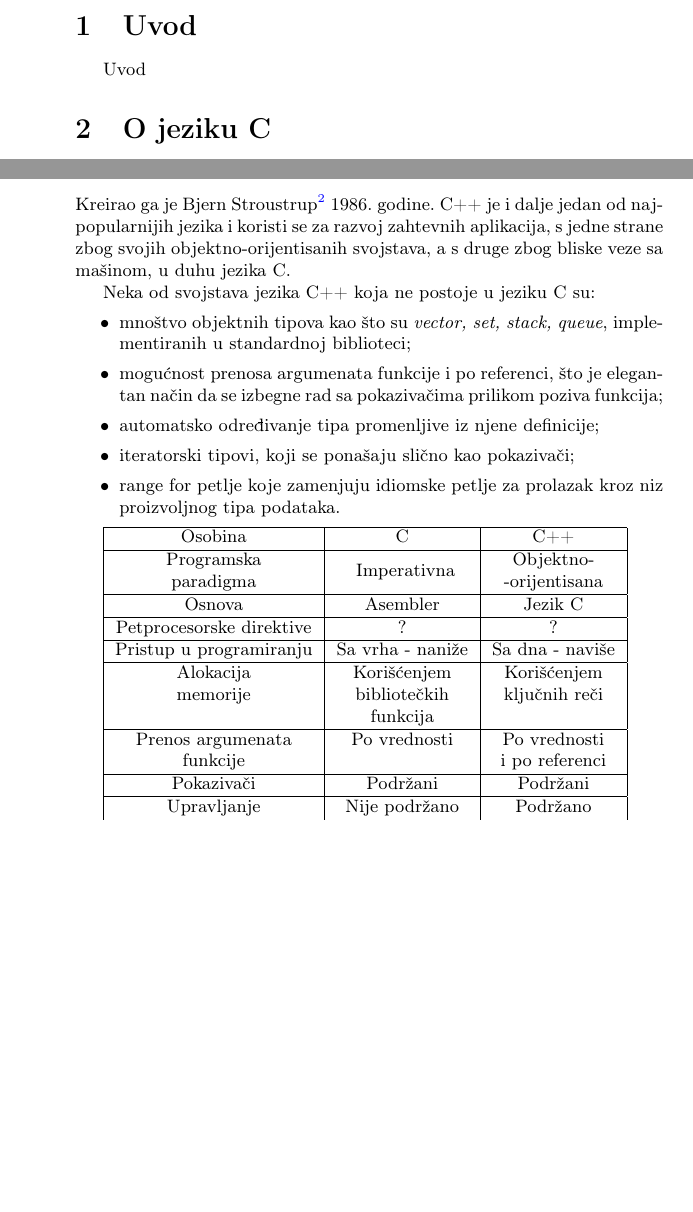
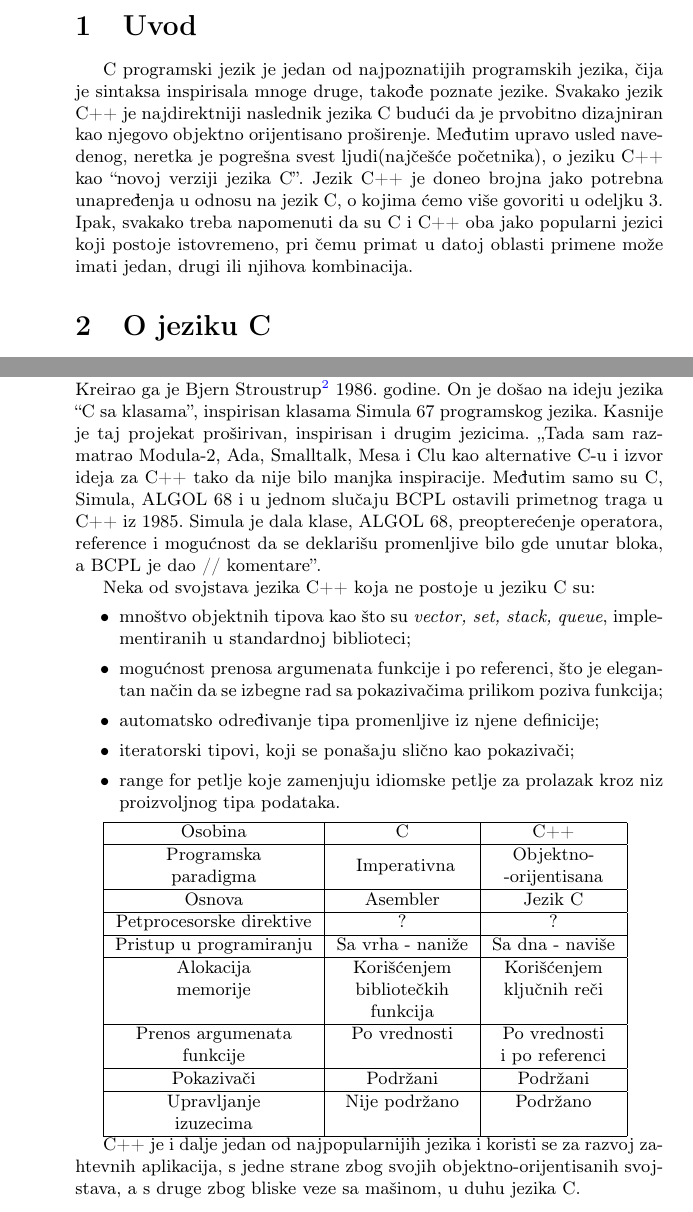
Before and after one commit to nikola-vladisavljevic/9_TNP2022, a LaTeX document (seminarski.tex): two parts of pages 2 and 3 of 6, joined at a grey line, cut so that both start at the same text, the shorter picture padded with empty space. Compiled offline with pdfLaTeX.

Commit message:
Dodat uvod i citat Stroustrupa
Dopisao uvod, dodao citat i malo promenio redosled u poglavlju 3.

```diff
--- a/seminarski.tex
+++ b/seminarski.tex
@@ -36,7 +36,7 @@ Programski jezici C i C++ imaju veliki broj sličnosti, od zajedničke sintakse
 
 \section{Uvod}
 \label{sec:uvod}
-Uvod
+C programski jezik je jedan od najpoznatijih programskih jezika, čija je sintaksa inspirisala mnoge druge, takođe poznate jezike. Svakako jezik C++ je najdirektniji naslednik jezika C budući da je prvobitno dizajniran kao njegovo objektno orijentisano proširenje. Međutim upravo usled navedenog, neretka je pogrešna svest ljudi(najčešće početnika), o jeziku C++ kao ``novoj verziji jezika C''. Jezik C++ je doneo brojna jako potrebna unapređenja u odnosu na jezik C, o kojima ćemo više govoriti u odeljku 3. Ipak, svakako treba napomenuti da su C i C++  oba jako popularni jezici koji postoje istovremeno, pri čemu primat u datoj oblasti primene može imati jedan, drugi ili njihova kombinacija.
 
 \section{O jeziku C}
 Programski jezik C je programski jezik opšte namene koji je 1972. godine razvio Denis Riči\footnote{Dennis Ritchie (1941--2011), američki informatičar}. C je jezik koji je bio namenjen prevashodno pisanju sistemskog softvera i to u okviru operativnog sistema Unix. C je danas prisutan na širokom spektru platformi -- od mikrokontrolera do superračunara.
@@ -49,7 +49,7 @@ Uprkos svojoj brzini i efikasnosti programski jezik C ima izvestan broj nedostat
 Neki od poznatijih zamerki na C su: način na koji se dinamički alocira memorija, koristeći {\em malloc} i {\em calloc}, koji može dovesti do curenja memorije ukoliko se ona ne oslobađa pravilno ili do pristupa delu memorije koji je već oslobođen što bi takođe dovelo do greske. Način na koji funkcionišu pokazivači takođe zna da bude problematičan i njihovo netačno korišćenje od strane programera može dovesti do korupcije memorije. Moguće je i da više pokazivača sadrže istu adresu i time program ne bude maksimalno optimizovan, kao što je slučaj u nekim drugim programskim jezicima. Kompajleri nisu od velike pomoći programeru i moguće je napraviti greške koje se mogu detektovati u fazi kompilacije, ali za to kompilator nije sposoban. Niske se čuvaju kao niz podataka tipa {\em char} sa terminirajućom nulom na kraju i njihovo korišćenje i obrada su veoma komplikovani i zahtevaju manipulaciju memorijom od strane programera. Ne postoji ništa što sprečava programera da piše neodrživ kod i istorijski se to dešavalo toliko često da postoje i takmičenja za pisanje što komplikovanijeg koda u programskom jeziku C. Objektno orijentisano programiranje takođe nije podržano u C-u kao i mnoge druge funkcionalnosti koje olakšavaju pisanje i održavanje koda (npr. introspekcija tipa).
 
 \section{Razlike između jezika C i C++}
-Najznačajniji direktni naslednik jezika C je jezik C++ koji se, u trenutku nastanka, mogao smatrati njegovim objektno-orijentisanim proširenjem. Kreirao ga je Bjern Stroustrup\footnote{Bjarne Stroustrup (1950), danski informatičar} 1986. godine. C++ je i dalje jedan od najpopularnijih jezika i koristi se za razvoj zahtevnih aplikacija, s jedne strane zbog svojih objektno-orijentisanih svojstava, a s druge zbog bliske veze sa mašinom, u duhu jezika C.
+Najznačajniji direktni naslednik jezika C je jezik C++ koji se, u trenutku nastanka, mogao smatrati njegovim objektno-orijentisanim proširenjem. Kreirao ga je Bjern Stroustrup\footnote{Bjarne Stroustrup (1950), danski informatičar} 1986. godine. On je došao na ideju jezika ``C sa klasama'', inspirisan klasama Simula 67 programskog jezika. Kasnije je taj projekat proširivan, inspirisan i drugim jezicima. \textquote{Tada sam razmatrao Modula-2, Ada, Smalltalk, Mesa i Clu kao alternative C-u i izvor ideja za C++ tako da nije bilo manjka inspiracije. Međutim samo su C, Simula, ALGOL 68 i u jednom slučaju BCPL ostavili primetnog traga u C++ iz 1985. Simula je dala klase, ALGOL 68, preopterećenje operatora, reference i mogućnost da se deklarišu promenljive bilo gde unutar bloka,   a BCPL je dao // komentare}.
 
 Neka od svojstava jezika C++ koja ne postoje u jeziku C su:
 \begin{itemize}
@@ -94,6 +94,8 @@ izuzecima & &\\
 \end{tabular}
 %\endgroup
 %}
+
+ C++ je i dalje jedan od najpopularnijih jezika i koristi se za razvoj zahtevnih aplikacija, s jedne strane zbog svojih objektno-orijentisanih svojstava, a s druge zbog bliske veze sa mašinom, u duhu jezika C.
 
 \subsection{Pristupi u programiranju}
 
```
Also changed, not shown: TNP_seminarski.pdf.
